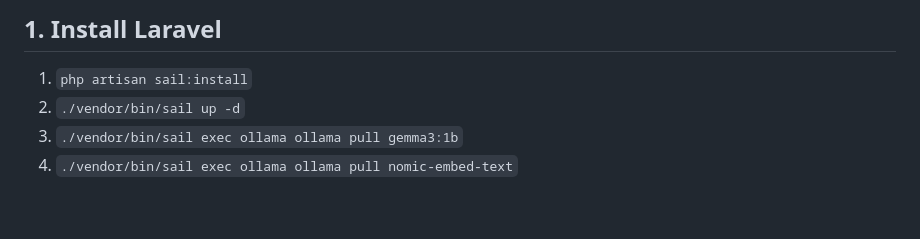
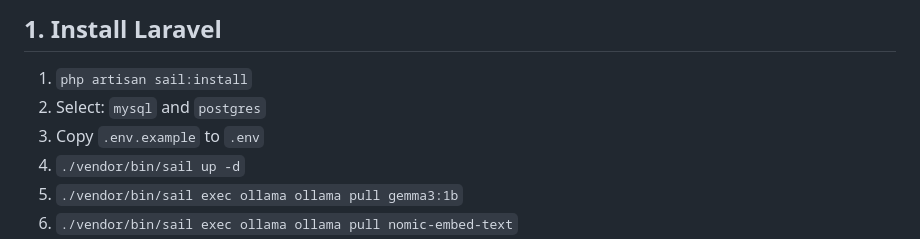
Before and after one commit to CF-2025-Hackathon/p2p-rag, a Markdown page: laravel/README.md, the part around the change. GitHub-like rendering; blank space fills up the shorter version.

Commit message:
Add new step

````diff
--- a/laravel/README.md
+++ b/laravel/README.md
@@ -1,5 +1,7 @@
 ## 1. Install Laravel
 1. ```php artisan sail:install```
+1. Select: `mysql` and `postgres`
+1. Copy `.env.example` to `.env`
 1. ```./vendor/bin/sail up -d```
 1. ```./vendor/bin/sail exec ollama ollama pull gemma3:1b```
 1. ```./vendor/bin/sail exec ollama ollama pull nomic-embed-text```
````
